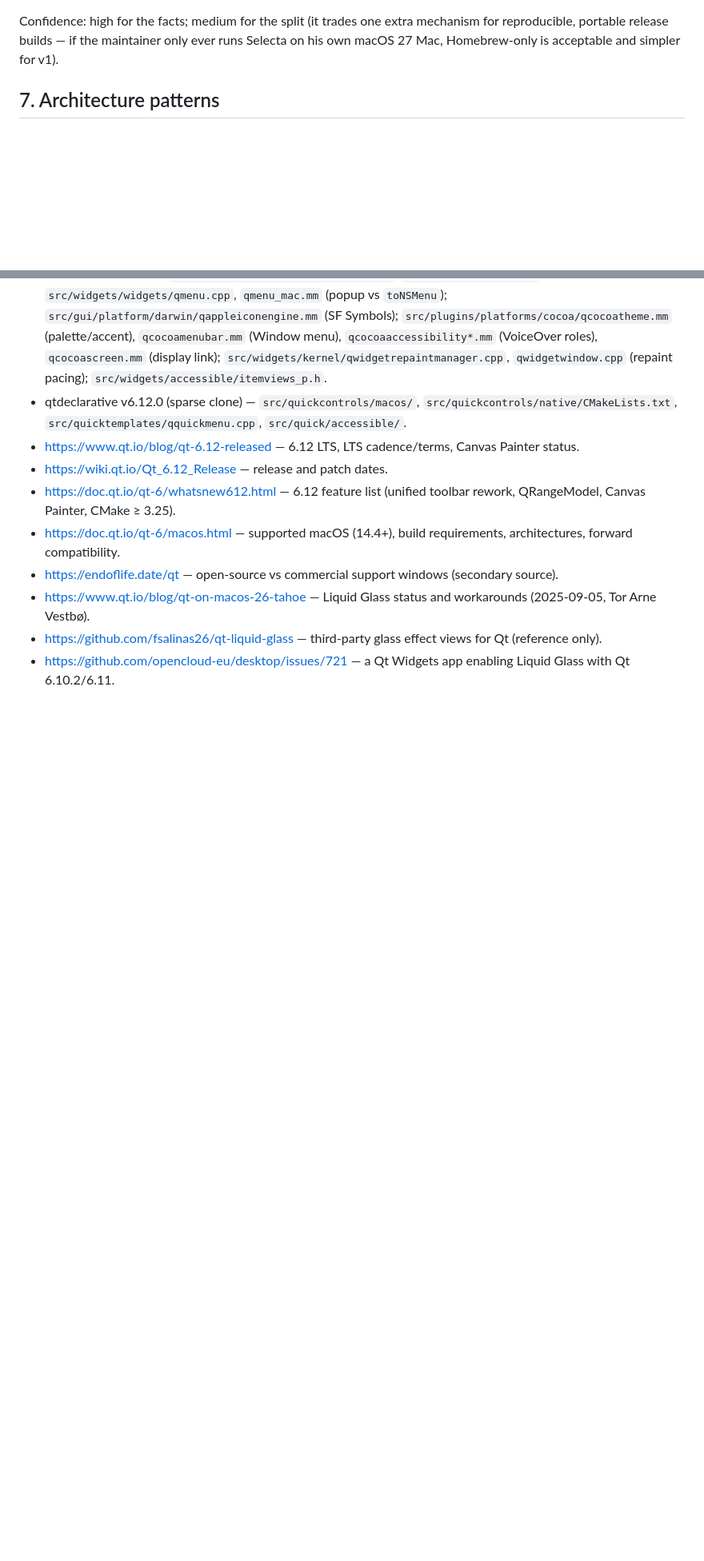
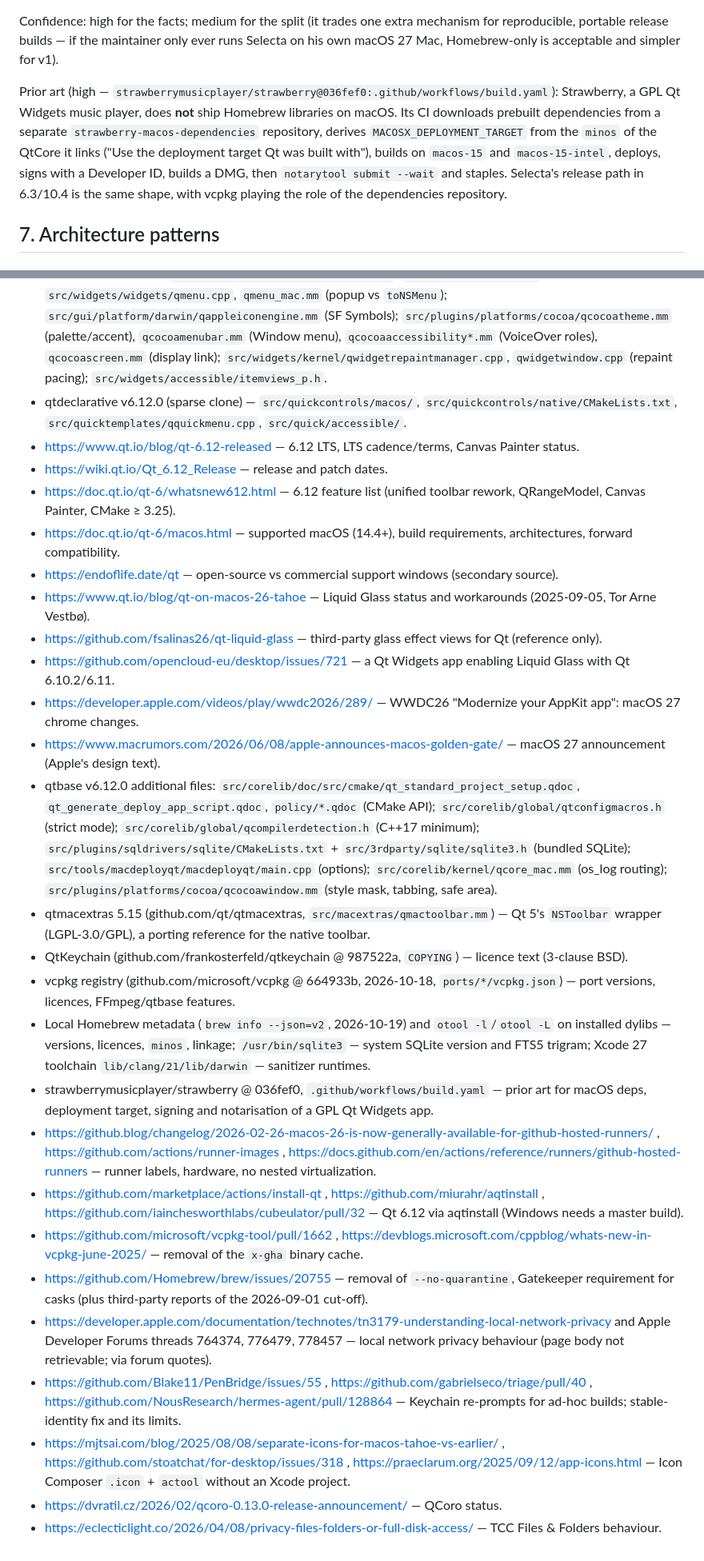
Before and after one commit to usr-ein/selecta, a Markdown page: references/qt-app-architecture.md, 2 parts joined by grey strips. Shown at 80% size. Rendered like a GitHub page; blank space fills up the shorter version.

Commit message:
references: qt-app-architecture — final TL;DR, prior art, sources
Co-Authored-By: Claude Opus 5.5 <noreply@anthropic.com>

```diff
--- a/references/qt-app-architecture.md
+++ b/references/qt-app-architecture.md
@@ -422,6 +436,13 @@ Use `"cacheVariables": {"CMAKE_PREFIX_PATH": "$env{QTDIR}"}` with a user preset
 Confidence: high for the facts; medium for the split (it trades one extra mechanism for reproducible, portable
 release builds — if the maintainer only ever runs Selecta on his own macOS 27 Mac, Homebrew-only is acceptable and
 simpler for v1).
+
+Prior art (high — `strawberrymusicplayer/strawberry@036fef0:.github/workflows/build.yaml`): Strawberry, a GPL Qt
+Widgets music player, does **not** ship Homebrew libraries on macOS. Its CI downloads prebuilt dependencies from a
+separate `strawberry-macos-dependencies` repository, derives `MACOSX_DEPLOYMENT_TARGET` from the `minos` of the QtCore it
+links ("Use the deployment target Qt was built with"), builds on `macos-15` and `macos-15-intel`, deploys, signs with a
+Developer ID, builds a DMG, then `notarytool submit --wait` and staples. Selecta's release path in 6.3/10.4 is the
+same shape, with vcpkg playing the role of the dependencies repository.
 
 ## 7. Architecture patterns
 
@@ -829,3 +850,40 @@ Accessed 2026-10-19.
 - https://www.qt.io/blog/qt-on-macos-26-tahoe — Liquid Glass status and workarounds (2025-09-05, Tor Arne Vestbø).
 - https://github.com/fsalinas26/qt-liquid-glass — third-party glass effect views for Qt (reference only).
 - https://github.com/opencloud-eu/desktop/issues/721 — a Qt Widgets app enabling Liquid Glass with Qt 6.10.2/6.11.
+- https://developer.apple.com/videos/play/wwdc2026/289/ — WWDC26 "Modernize your AppKit app": macOS 27 chrome changes.
+- https://www.macrumors.com/2026/06/08/apple-announces-macos-golden-gate/ — macOS 27 announcement (Apple's design text).
+- qtbase v6.12.0 additional files: `src/corelib/doc/src/cmake/qt_standard_project_setup.qdoc`,
+  `qt_generate_deploy_app_script.qdoc`, `policy/*.qdoc` (CMake API); `src/corelib/global/qtconfigmacros.h` (strict mode);
+  `src/corelib/global/qcompilerdetection.h` (C++17 minimum); `src/plugins/sqldrivers/sqlite/CMakeLists.txt` +
+  `src/3rdparty/sqlite/sqlite3.h` (bundled SQLite); `src/tools/macdeployqt/macdeployqt/main.cpp` (options);
+  `src/corelib/kernel/qcore_mac.mm` (os_log routing); `src/plugins/platforms/cocoa/qcocoawindow.mm` (style mask, tabbing,
+  safe area).
+- qtmacextras 5.15 (github.com/qt/qtmacextras, `src/macextras/qmactoolbar.mm`) — Qt 5's `NSToolbar` wrapper
+  (LGPL-3.0/GPL), a porting reference for the native toolbar.
+- QtKeychain (github.com/frankosterfeld/qtkeychain @ 987522a, `COPYING`) — licence text (3-clause BSD).
+- vcpkg registry (github.com/microsoft/vcpkg @ 664933b, 2026-10-18, `ports/*/vcpkg.json`) — port versions, licences,
+  FFmpeg/qtbase features.
+- Local Homebrew metadata (`brew info --json=v2`, 2026-10-19) and `otool -l`/`otool -L` on installed dylibs — versions,
+  licences, `minos`, linkage; `/usr/bin/sqlite3` — system SQLite version and FTS5 trigram; Xcode 27 toolchain
+  `lib/clang/21/lib/darwin` — sanitizer runtimes.
+- strawberrymusicplayer/strawberry @ 036fef0, `.github/workflows/build.yaml` — prior art for macOS deps, deployment
+  target, signing and notarisation of a GPL Qt Widgets app.
+- https://github.blog/changelog/2026-02-26-macos-26-is-now-generally-available-for-github-hosted-runners/ ,
+  https://github.com/actions/runner-images , https://docs.github.com/en/actions/reference/runners/github-hosted-runners —
+  runner labels, hardware, no nested virtualization.
+- https://github.com/marketplace/actions/install-qt , https://github.com/miurahr/aqtinstall ,
+  https://github.com/iainchesworthlabs/cubeulator/pull/32 — Qt 6.12 via aqtinstall (Windows needs a master build).
+- https://github.com/microsoft/vcpkg-tool/pull/1662 , https://devblogs.microsoft.com/cppblog/whats-new-in-vcpkg-june-2025/
+  — removal of the `x-gha` binary cache.
+- https://github.com/Homebrew/brew/issues/20755 — removal of `--no-quarantine`, Gatekeeper requirement for casks
+  (plus third-party reports of the 2026-09-01 cut-off).
+- https://developer.apple.com/documentation/technotes/tn3179-understanding-local-network-privacy and Apple Developer
+  Forums threads 764374, 776479, 778457 — local network privacy behaviour (page body not retrievable; via forum quotes).
+- https://github.com/Blake11/PenBridge/issues/55 , https://github.com/gabrielseco/triage/pull/40 ,
+  https://github.com/NousResearch/hermes-agent/pull/128864 — Keychain re-prompts for ad-hoc builds; stable-identity fix
+  and its limits.
+- https://mjtsai.com/blog/2025/08/08/separate-icons-for-macos-tahoe-vs-earlier/ ,
+  https://github.com/stoatchat/for-desktop/issues/318 , https://praeclarum.org/2025/09/12/app-icons.html — Icon Composer
+  `.icon` + `actool` without an Xcode project.
+- https://dvratil.cz/2026/02/qcoro-0.13.0-release-announcement/ — QCoro status.
+- https://eclecticlight.co/2026/04/08/privacy-files-folders-or-full-disk-access/ — TCC Files & Folders behaviour.
```
Also changed, not shown: other parts of references/qt-app-architecture.md (+18 -4 lines).
